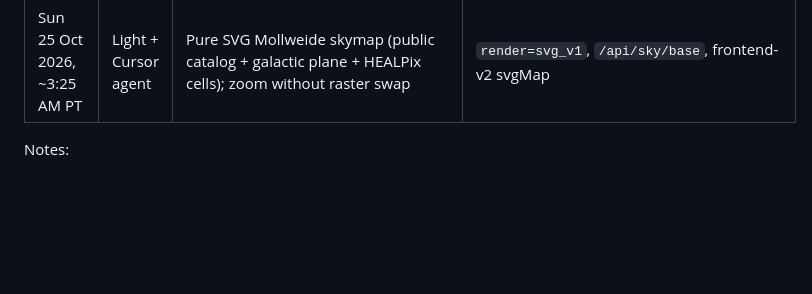
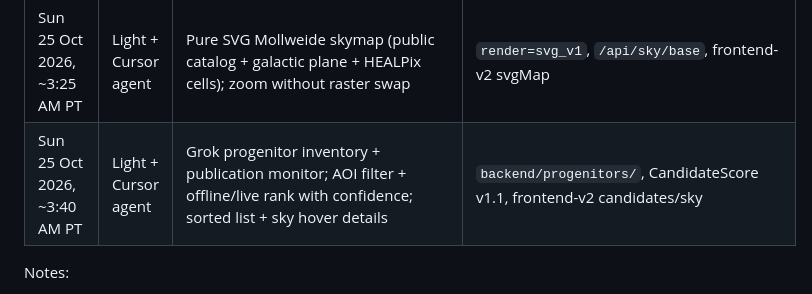
Before and after one commit to kejiwuxian/Breakout, a Markdown page: docs/prompt-log.md, the part around the change. Drawn GitHub-style; blank space fills up the shorter version.

Commit message:
docs: log progenitors inventory prompt entry
Co-authored-by: Light Liu <kejiwuxian@users.noreply.github.com>

```diff
--- a/docs/prompt-log.md
+++ b/docs/prompt-log.md
@@ -32,6 +32,7 @@ planning collaboration, and steady commits. Log each prompt that builds a module
 | Sun 25 Oct 2026, ~12:10 AM PT | Light + Cursor agent | Full-sky default + smooth zoom-in; localization area as smooth oval (covariance ellipse), not jagged HEALPix ring | `credible_region_ellipse`, frontend-v2 sky zoom animation |
 | Sun 25 Oct 2026, ~3:10 AM PT | Light + Cursor agent | Stop evidence panel flashing “no offline reasoning”; materialize raw JSON from ADS/arXiv fixtures or index.parquet | `ensure_raw_for_star`, candidates cache + tick-only countdown |
 | Sun 25 Oct 2026, ~3:25 AM PT | Light + Cursor agent | Pure SVG Mollweide skymap (public catalog + galactic plane + HEALPix cells); zoom without raster swap | `render=svg_v1`, `/api/sky/base`, frontend-v2 svgMap |
+| Sun 25 Oct 2026, ~3:40 AM PT | Light + Cursor agent | Grok progenitor inventory + publication monitor; AOI filter + offline/live rank with confidence; sorted list + sky hover details | `backend/progenitors/`, CandidateScore v1.1, frontend-v2 candidates/sky |
 
 Notes:
 
```
